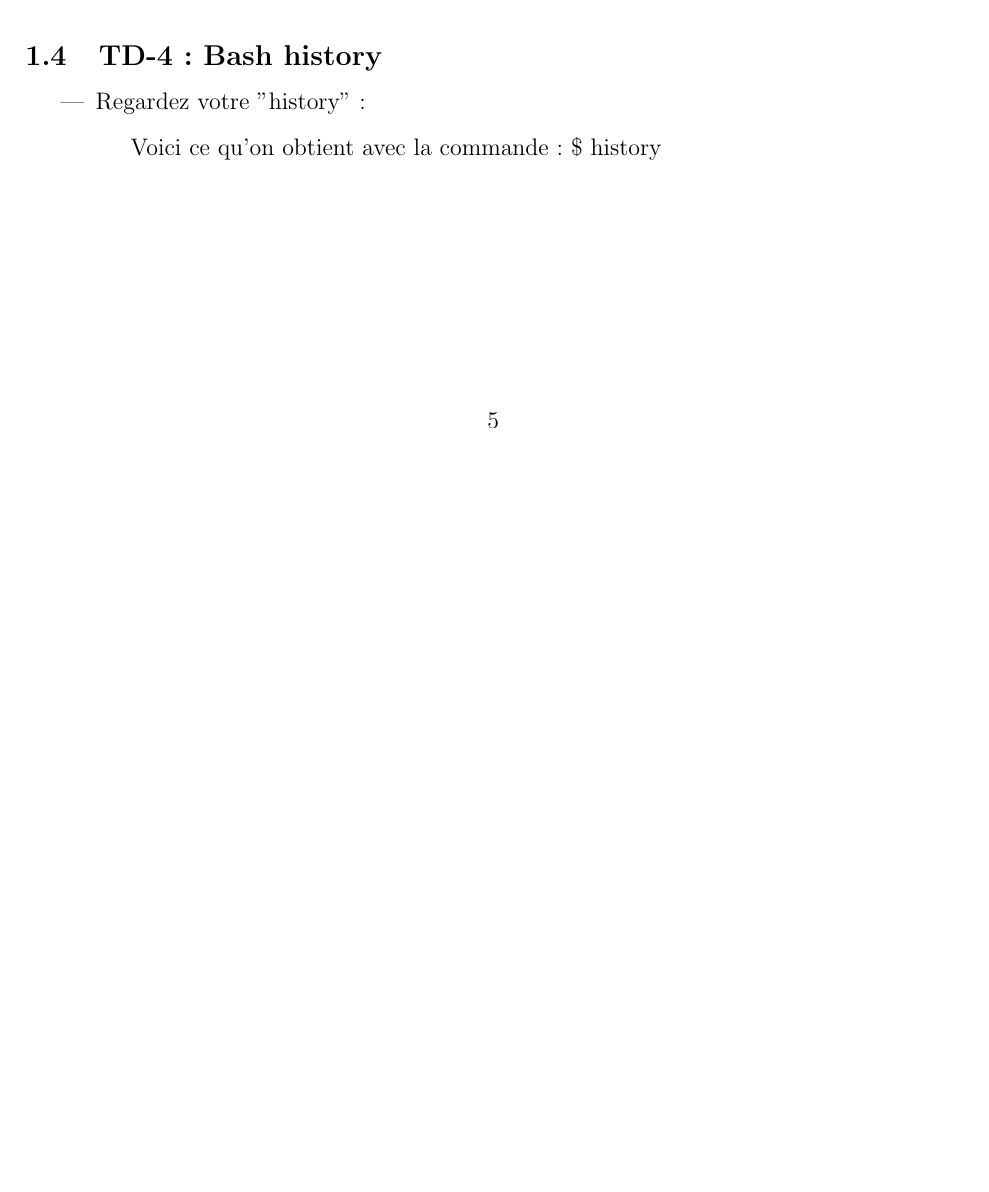
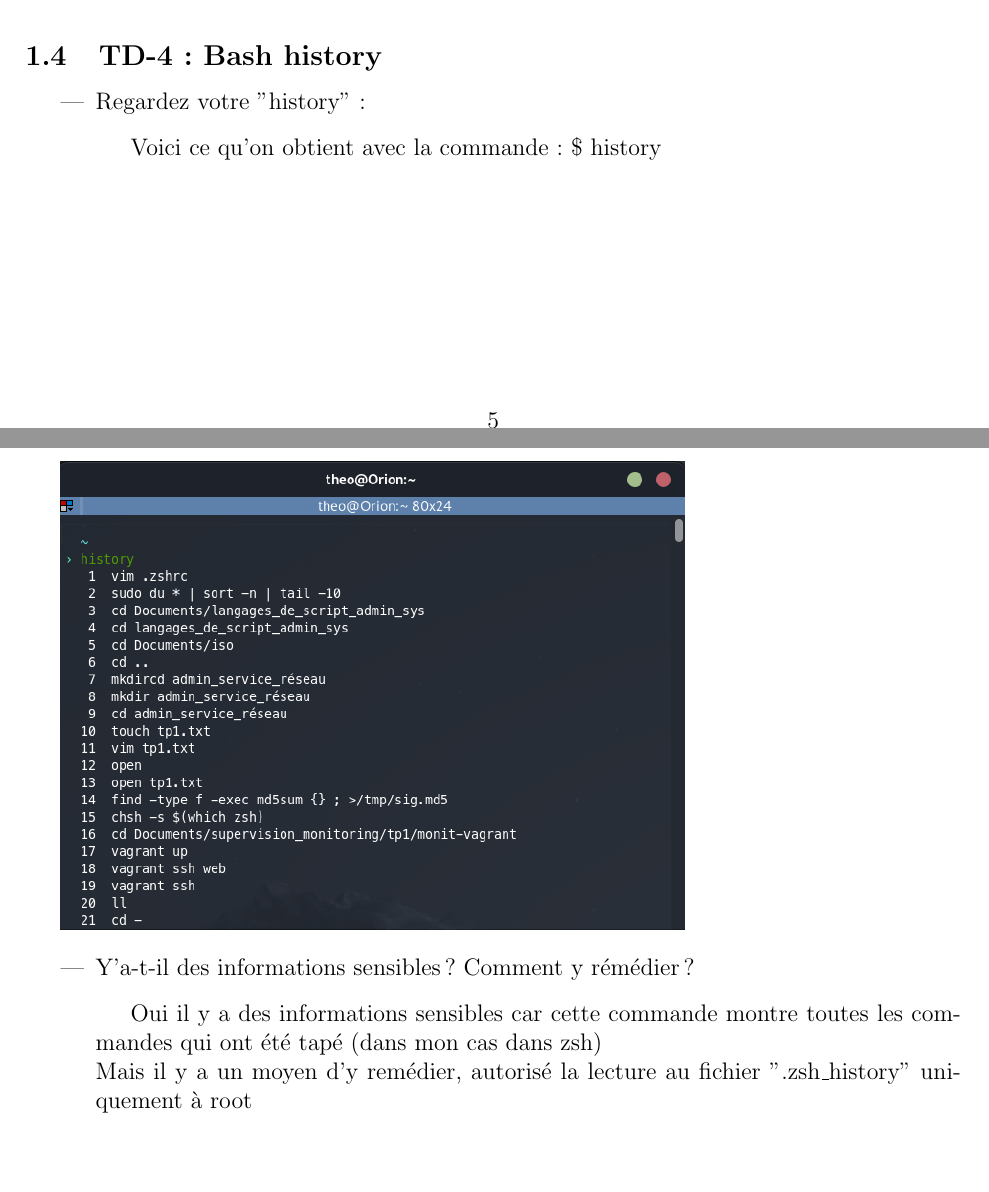
Before and after one commit to theoesb/synth-td-outils-libres, a LaTeX document (td.tex): part of page 5 of 6 before the commit and two parts of pages 5 and 6 of 6 after it, the two joined at a grey line, cut so that both start at the same text, the shorter picture padded with empty space. Compiled offline with pdfLaTeX.

Commit message:
Ajout de la 2eme question du td4

```diff
--- a/td.tex
+++ b/td.tex
@@ -263,6 +260,18 @@ Voici ce qu'on obtient avec la commande : \$ history
 \vspace{0.3cm}
 
 \includegraphics[width=11cm]{screen-term-td4.png}
+\vspace{0.3cm}
+
+\begin{itemize}
+  \item Y'a-t-il des informations sensibles ? Comment y rémédier ?
+
+  \vspace{0.3cm}
+
+  Oui il y a des informations sensibles car cette commande montre toutes les commandes qui ont été tapé (dans mon cas dans zsh) \newline
+  Mais il y a un moyen d'y remédier, autorisé la lecture au fichier ".zsh\_history" uniquement à root
+\end{itemize}
+
+\end{itemize}
 
 
 
```
Also changed, not shown: td.tex (3 more changed lines). Lines whose indentation alone changed are shown as unchanged.
